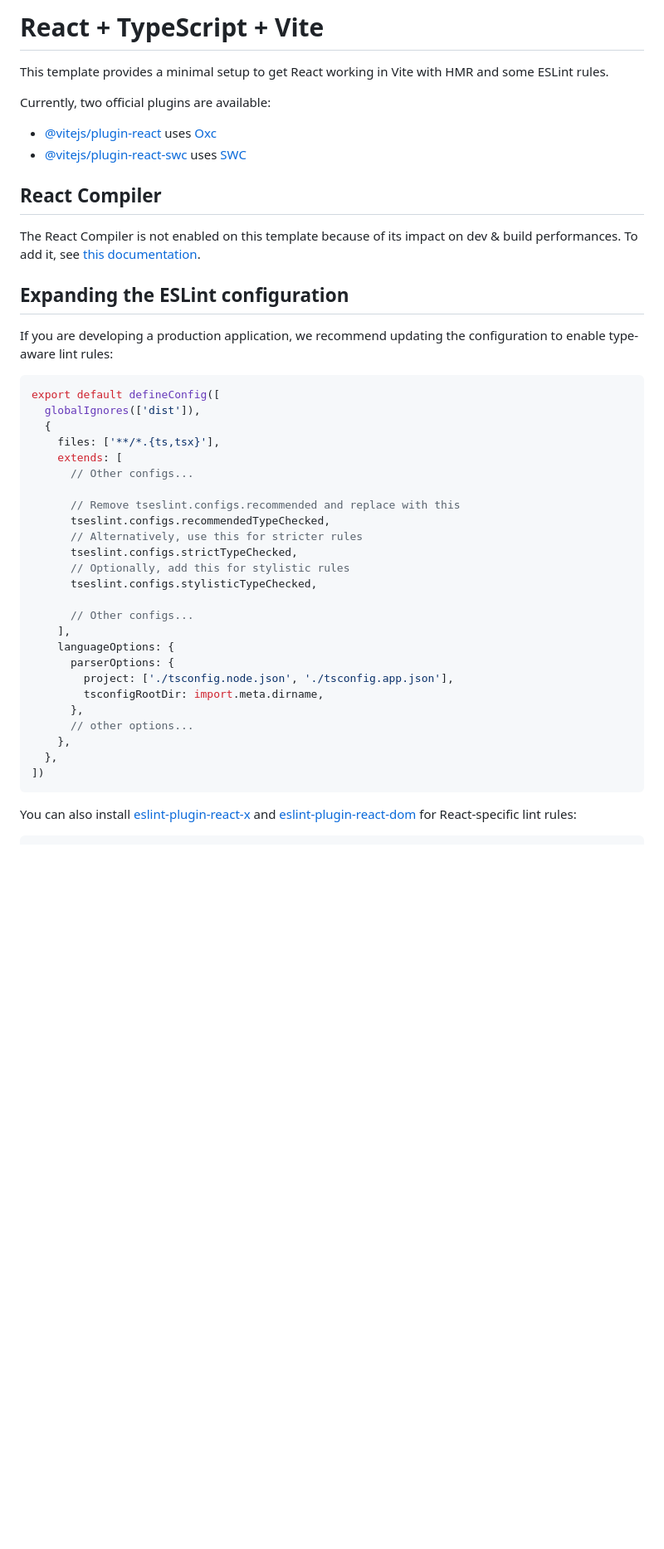
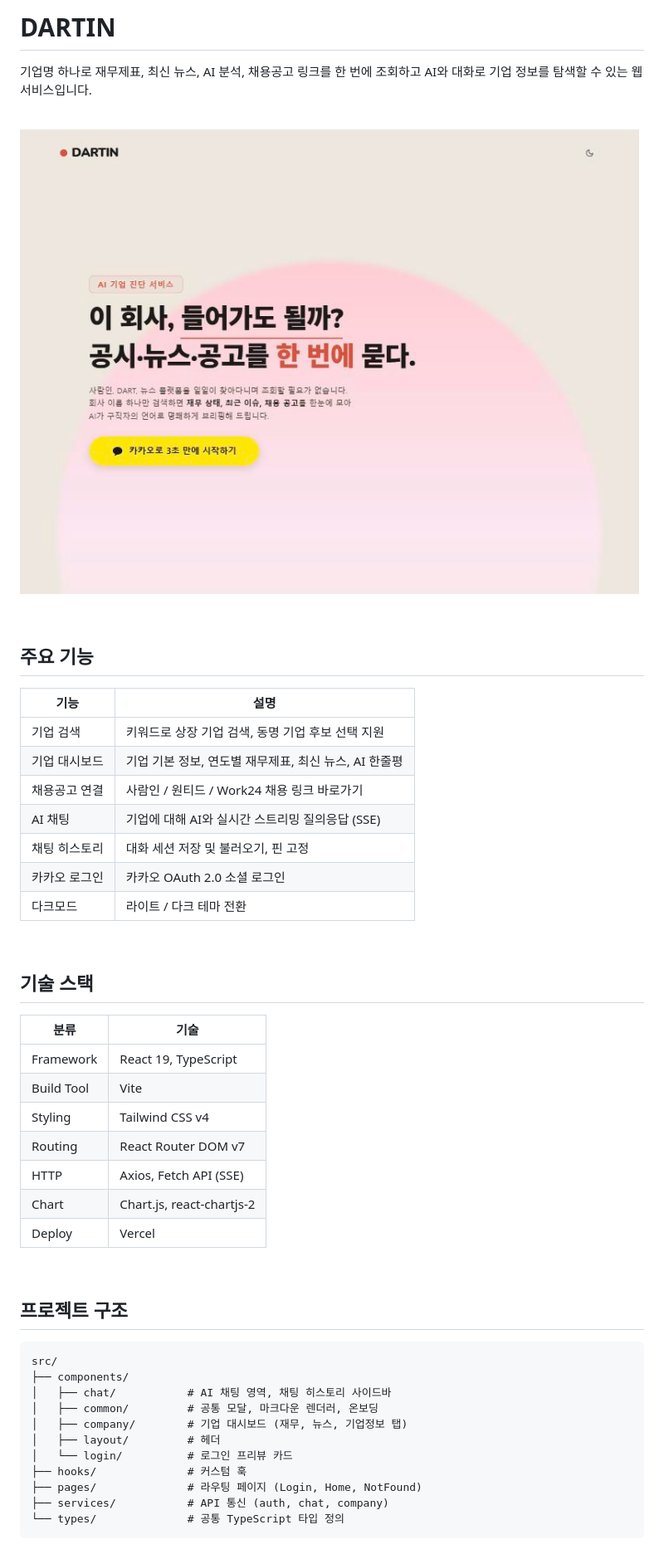
Before and after one commit to daenggg/DARTIN-Frontend, a Markdown page: README.md, the part around one of its changes. Shown at 83% size. Drawn GitHub-style; pictures changed too: login-preview.jpg (added); blank space fills up the shorter version.

Commit message:
docs: README 작성 및 로그인 페이지 스크린샷 추가

````diff
--- a/README.md
+++ b/README.md
@@ -1,47 +1,56 @@
-# React + TypeScript + Vite
+# DARTIN
 
-This template provides a minimal setup to get React working in Vite with HMR and some ESLint rules.
+기업명 하나로 재무제표, 최신 뉴스, AI 분석, 채용공고 링크를 한 번에 조회하고 AI와 대화로 기업 정보를 탐색할 수 있는 웹 서비스입니다.
 
-Currently, two official plugins are available:
+<br>
 
-- [@vitejs/plugin-react](https://github.com/vitejs/vite-plugin-react/blob/main/packages/plugin-react) uses [Oxc](https://oxc.rs)
-- [@vitejs/plugin-react-swc](https://github.com/vitejs/vite-plugin-react/blob/main/packages/plugin-react-swc) uses [SWC](https://swc.rs/)
+![DARTIN 로그인 페이지](./login-preview.jpg)
 
-## React Compiler
+<br>
 
-The React Compiler is not enabled on this template because of its impact on dev & build performances. To add it, see [this documentation](https://react.dev/learn/react-compiler/installation).
+## 주요 기능
 
-## Expanding the ESLint configuration
+| 기능 | 설명 |
+|------|------|
+| 기업 검색 | 키워드로 상장 기업 검색, 동명 기업 후보 선택 지원 |
+| 기업 대시보드 | 기업 기본 정보, 연도별 재무제표, 최신 뉴스, AI 한줄평 |
+| 채용공고 연결 | 사람인 / 원티드 / Work24 채용 링크 바로가기 |
+| AI 채팅 | 기업에 대해 AI와 실시간 스트리밍 질의응답 (SSE) |
+| 채팅 히스토리 | 대화 세션 저장 및 불러오기, 핀 고정 |
+| 카카오 로그인 | 카카오 OAuth 2.0 소셜 로그인 |
+| 다크모드 | 라이트 / 다크 테마 전환 |
 
-If you are developing a production application, we recommend updating the configuration to enable type-aware lint rules:
+<br>
 
-```js
-export default defineConfig([
-  globalIgnores(['dist']),
-  {
-    files: ['**/*.{ts,tsx}'],
-    extends: [
-      // Other configs...
+## 기술 스택
 
-      // Remove tseslint.configs.recommended and replace with this
-      tseslint.configs.recommendedTypeChecked,
-      // Alternatively, use this for stricter rules
-      tseslint.configs.strictTypeChecked,
-      // Optionally, add this for stylistic rules
-      tseslint.configs.stylisticTypeChecked,
+| 분류 | 기술 |
+|------|------|
+| Framework | React 19, TypeScript |
+| Build Tool | Vite |
+| Styling | Tailwind CSS v4 |
+| Routing | React Router DOM v7 |
+| HTTP | Axios, Fetch API (SSE) |
+| Chart | Chart.js, react-chartjs-2 |
+| Deploy | Vercel |
 
-      // Other configs...
-    ],
-    languageOptions: {
-      parserOptions: {
-        project: ['./tsconfig.node.json', './tsconfig.app.json'],
-        tsconfigRootDir: import.meta.dirname,
-      },
-      // other options...
-    },
-  },
-])
+<br>
+
+## 프로젝트 구조
+
+```
+src/
+├── components/
+│   ├── chat/           # AI 채팅 영역, 채팅 히스토리 사이드바
+│   ├── common/         # 공통 모달, 마크다운 렌더러, 온보딩
+│   ├── company/        # 기업 대시보드 (재무, 뉴스, 기업정보 탭)
+│   ├── layout/         # 헤더
+│   └── login/          # 로그인 프리뷰 카드
+├── hooks/              # 커스텀 훅
+├── pages/              # 라우팅 페이지 (Login, Home, NotFound)
+├── services/           # API 통신 (auth, chat, company)
+└── types/              # 공통 TypeScript 타입 정의
 ```
 
-You can also install [eslint-plugin-react-x](https://github.com/Rel1cx/eslint-react/tree/main/packages/plugins/eslint-plugin-react-x) and [eslint-plugin-react-dom](https://github.com/Rel1cx/eslint-react/tree/main/packages/plugins/eslint-plugin-react-dom) for React-specific lint rules:
+<br>
 
````
Also changed, not shown: other parts of README.md (+27 -24 lines).
